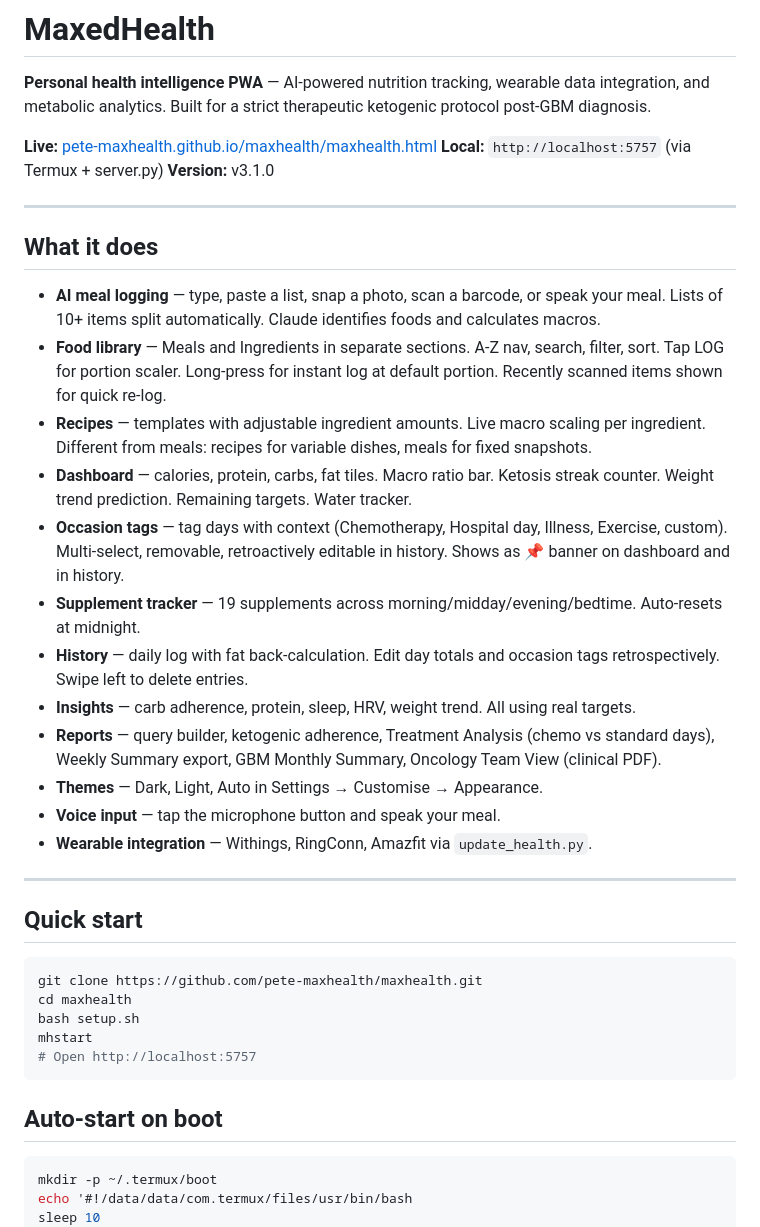
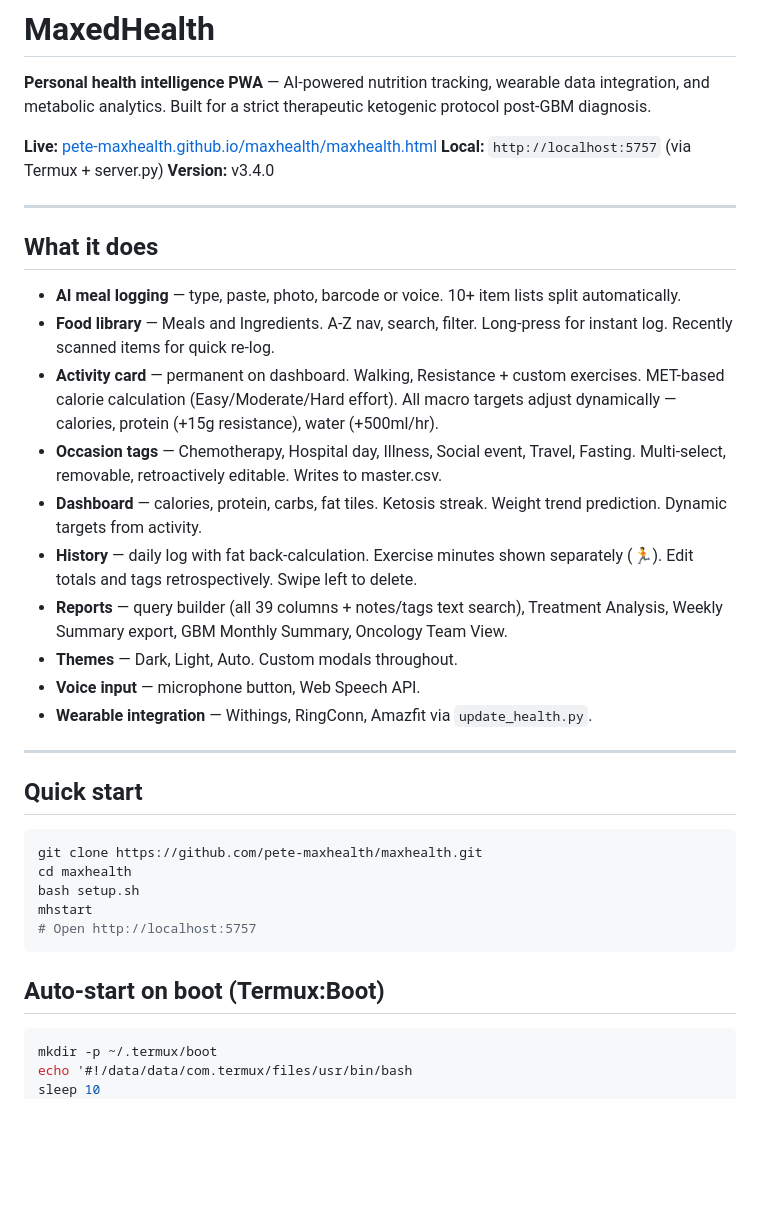
Before and after one commit to pete-maxhealth/maxhealth, a Markdown page: README.md, the part around one of its changes. GitHub-like rendering; blank space fills up the shorter version.

````diff
--- a/README.md
+++ b/README.md
@@ -4,23 +4,21 @@
 
 **Live:** [pete-maxhealth.github.io/maxhealth/maxhealth.html](https://pete-maxhealth.github.io/maxhealth/maxhealth.html)
 **Local:** `http://localhost:5757` (via Termux + server.py)
-**Version:** v3.1.0
+**Version:** v3.4.0
 
 ---
 
 ## What it does
 
-- **AI meal logging** — type, paste a list, snap a photo, scan a barcode, or speak your meal. Lists of 10+ items split automatically. Claude identifies foods and calculates macros.
-- **Food library** — Meals and Ingredients in separate sections. A-Z nav, search, filter, sort. Tap LOG for portion scaler. Long-press for instant log at default portion. Recently scanned items shown for quick re-log.
-- **Recipes** — templates with adjustable ingredient amounts. Live macro scaling per ingredient. Different from meals: recipes for variable dishes, meals for fixed snapshots.
-- **Dashboard** — calories, protein, carbs, fat tiles. Macro ratio bar. Ketosis streak counter. Weight trend prediction. Remaining targets. Water tracker.
-- **Occasion tags** — tag days with context (Chemotherapy, Hospital day, Illness, Exercise, custom). Multi-select, removable, retroactively editable in history. Shows as 📌 banner on dashboard and in history.
-- **Supplement tracker** — 19 supplements across morning/midday/evening/bedtime. Auto-resets at midnight.
-- **History** — daily log with fat back-calculation. Edit day totals and occasion tags retrospectively. Swipe left to delete entries.
-- **Insights** — carb adherence, protein, sleep, HRV, weight trend. All using real targets.
-- **Reports** — query builder, ketogenic adherence, Treatment Analysis (chemo vs standard days), Weekly Summary export, GBM Monthly Summary, Oncology Team View (clinical PDF).
-- **Themes** — Dark, Light, Auto in Settings → Customise → Appearance.
-- **Voice input** — tap the microphone button and speak your meal.
+- **AI meal logging** — type, paste, photo, barcode or voice. 10+ item lists split automatically.
+- **Food library** — Meals and Ingredients. A-Z nav, search, filter. Long-press for instant log. Recently scanned items for quick re-log.
+- **Activity card** — permanent on dashboard. Walking, Resistance + custom exercises. MET-based calorie calculation (Easy/Moderate/Hard effort). All macro targets adjust dynamically — calories, protein (+15g resistance), water (+500ml/hr).
+- **Occasion tags** — Chemotherapy, Hospital day, Illness, Social event, Travel, Fasting. Multi-select, removable, retroactively editable. Writes to master.csv.
+- **Dashboard** — calories, protein, carbs, fat tiles. Ketosis streak. Weight trend prediction. Dynamic targets from activity.
+- **History** — daily log with fat back-calculation. Exercise minutes shown separately (🏃). Edit totals and tags retrospectively. Swipe left to delete.
+- **Reports** — query builder (all 39 columns + notes/tags text search), Treatment Analysis, Weekly Summary export, GBM Monthly Summary, Oncology Team View.
+- **Themes** — Dark, Light, Auto. Custom modals throughout.
+- **Voice input** — microphone button, Web Speech API.
 - **Wearable integration** — Withings, RingConn, Amazfit via `update_health.py`.
 
 ---
@@ -35,7 +33,7 @@ mhstart
 # Open http://localhost:5757
 ```
 
-## Auto-start on boot
+## Auto-start on boot (Termux:Boot)
 
 ```bash
 mkdir -p ~/.termux/boot
````
Also changed, not shown: other parts of README.md (+32 -8 lines), CHANGELOG.md (+182 -111 lines).
